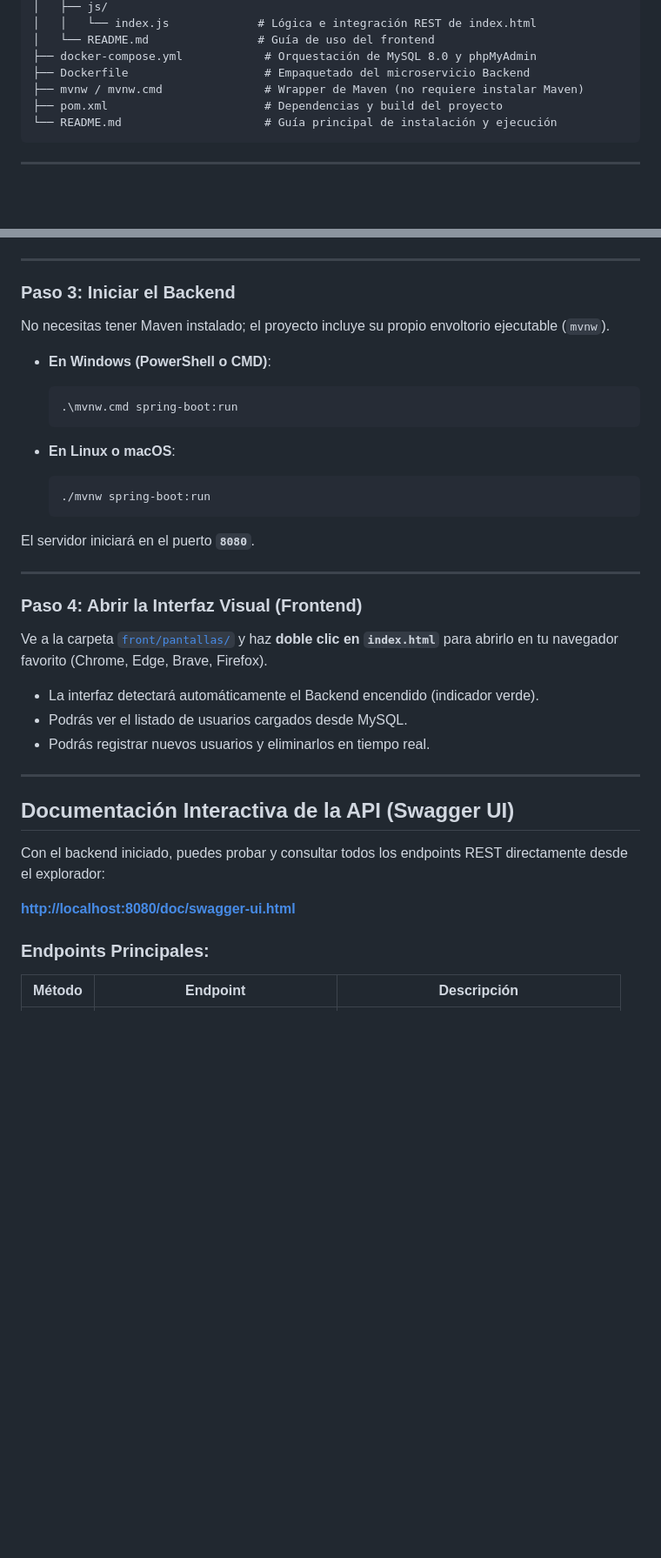
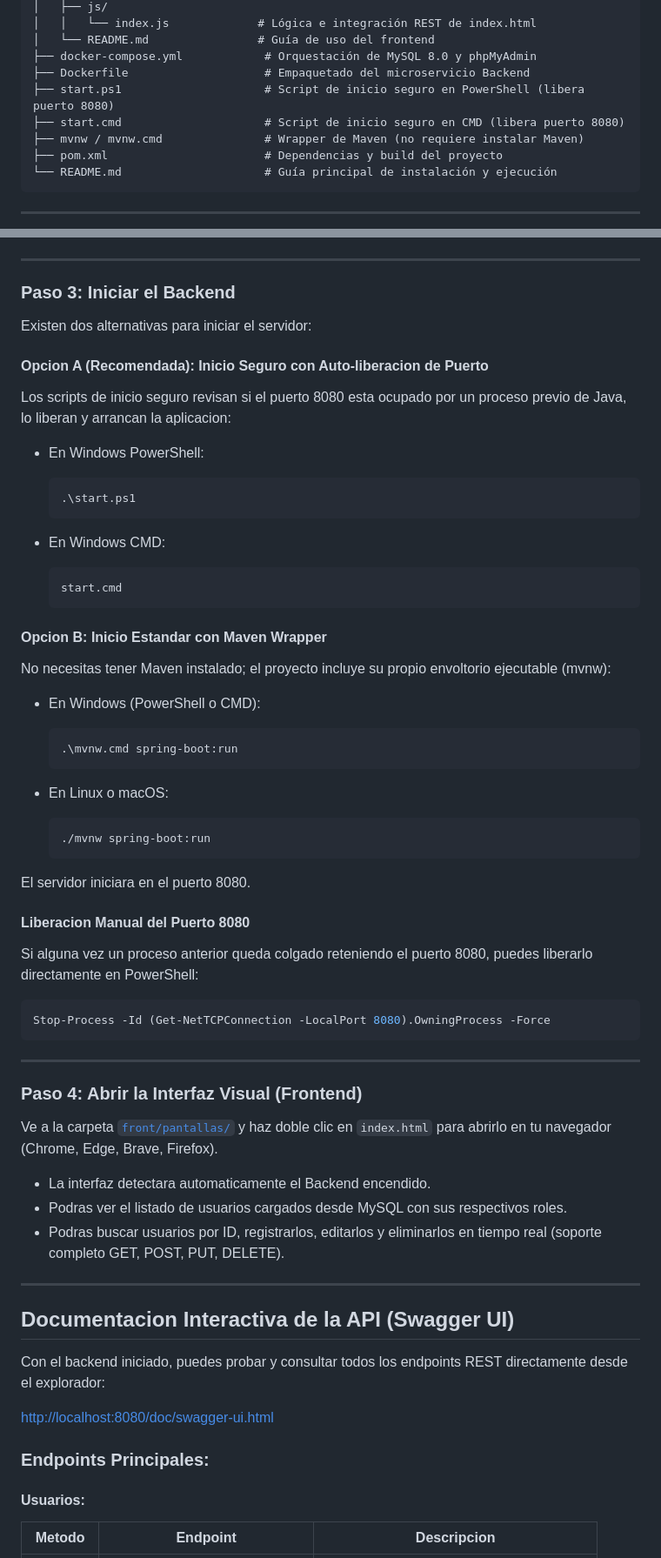
Before and after one commit to Felipex360x/Agendamiento-Cita-Main, a Markdown page: README.md, 2 parts joined by grey strips. Shown at 87% size. Drawn GitHub-style; blank space fills up the shorter version.

Commit message:
docs: actualizar README.md con metodos de inicio seguro, endpoints y test suite

````diff
--- a/README.md
+++ b/README.md
@@ -34,6 +34,8 @@ Agendamiento-Cita-Main/
 │   └── README.md                # Guía de uso del frontend
 ├── docker-compose.yml            # Orquestación de MySQL 8.0 y phpMyAdmin
 ├── Dockerfile                    # Empaquetado del microservicio Backend
+├── start.ps1                     # Script de inicio seguro en PowerShell (libera puerto 8080)
+├── start.cmd                     # Script de inicio seguro en CMD (libera puerto 8080)
 ├── mvnw / mvnw.cmd               # Wrapper de Maven (no requiere instalar Maven)
 ├── pom.xml                       # Dependencias y build del proyecto
 └── README.md                     # Guía principal de instalación y ejecución
@@ -116,39 +118,62 @@ Get-Content "db\init.sql" | mysql -u root
 
 ### Paso 3: Iniciar el Backend
 
-No necesitas tener Maven instalado; el proyecto incluye su propio envoltorio ejecutable (`mvnw`).
+Existen dos alternativas para iniciar el servidor:
 
-- **En Windows (PowerShell o CMD)**:
+#### Opcion A (Recomendada): Inicio Seguro con Auto-liberacion de Puerto
+Los scripts de inicio seguro revisan si el puerto 8080 esta ocupado por un proceso previo de Java, lo liberan y arrancan la aplicacion:
+
+- En Windows PowerShell:
+  ```powershell
+  .\start.ps1
+  ```
+
+- En Windows CMD:
+  ```cmd
+  start.cmd
+  ```
+
+#### Opcion B: Inicio Estandar con Maven Wrapper
+No necesitas tener Maven instalado; el proyecto incluye su propio envoltorio ejecutable (mvnw):
+
+- En Windows (PowerShell o CMD):
   ```powershell
   .\mvnw.cmd spring-boot:run
   ```
 
-- **En Linux o macOS**:
+- En Linux o macOS:
   ```bash
   ./mvnw spring-boot:run
   ```
 
-El servidor iniciará en el puerto **`8080`**.
+El servidor iniciara en el puerto 8080.
+
+#### Liberacion Manual del Puerto 8080
+Si alguna vez un proceso anterior queda colgado reteniendo el puerto 8080, puedes liberarlo directamente en PowerShell:
+```powershell
+Stop-Process -Id (Get-NetTCPConnection -LocalPort 8080).OwningProcess -Force
+```
 
 ---
 
 ### Paso 4: Abrir la Interfaz Visual (Frontend)
 
-Ve a la carpeta [`front/pantallas/`](front/pantallas/) y haz **doble clic en `index.html`** para abrirlo en tu navegador favorito (Chrome, Edge, Brave, Firefox).
+Ve a la carpeta [`front/pantallas/`](front/pantallas/) y haz doble clic en `index.html` para abrirlo en tu navegador (Chrome, Edge, Brave, Firefox).
 
-- La interfaz detectará automáticamente el Backend encendido (indicador verde).
-- Podrás ver el listado de usuarios cargados desde MySQL.
-- Podrás registrar nuevos usuarios y eliminarlos en tiempo real.
+- La interfaz detectara automaticamente el Backend encendido.
+- Podras ver el listado de usuarios cargados desde MySQL con sus respectivos roles.
+- Podras buscar usuarios por ID, registrarlos, editarlos y eliminarlos en tiempo real (soporte completo GET, POST, PUT, DELETE).
 
 ---
 
-## Documentación Interactiva de la API (Swagger UI)
+## Documentacion Interactiva de la API (Swagger UI)
 
 Con el backend iniciado, puedes probar y consultar todos los endpoints REST directamente desde el explorador:
 
- **[http://localhost:8080/doc/swagger-ui.html](http://localhost:8080/doc/swagger-ui.html)**
+[http://localhost:8080/doc/swagger-ui.html](http://localhost:8080/doc/swagger-ui.html)
 
 ### Endpoints Principales:
 
-| Método | Endpoint | Descripción |
+#### Usuarios:
+| Metodo | Endpoint | Descripcion |
 |---|---|---|
````
Also changed, not shown: other parts of README.md (+18 -9 lines).
